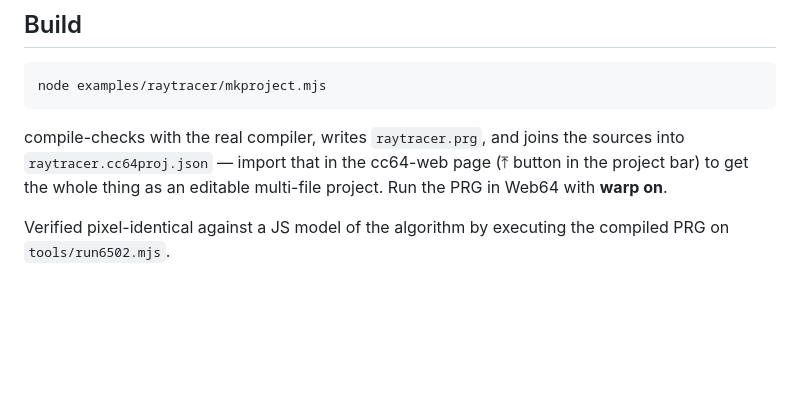
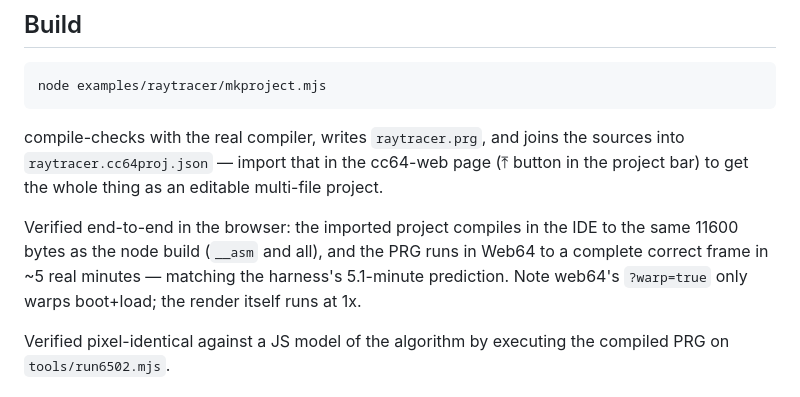
Before and after one commit to epatel/cc64-web, a Markdown page: examples/raytracer/README.md, the part around the change. Rendered like a GitHub page; blank space fills up the shorter version.

Commit message:
Raytracer README: note the verified in-browser compile + Web64 run
Imported project compiles in the IDE to the same 11600-byte PRG as the
node build; runs in Web64 to a complete frame in ~5 real minutes, matching
the harness prediction. web64's ?warp=true only warps boot+load.

Co-Authored-By: Claude Fable 5 <noreply@anthropic.com>

```diff
--- a/examples/raytracer/README.md
+++ b/examples/raytracer/README.md
@@ -28,7 +28,13 @@ node examples/raytracer/mkproject.mjs
 compile-checks with the real compiler, writes `raytracer.prg`, and joins
 the sources into `raytracer.cc64proj.json` — import that in the cc64-web
 page (⤒ button in the project bar) to get the whole thing as an editable
-multi-file project. Run the PRG in Web64 with **warp on**.
+multi-file project.
+
+Verified end-to-end in the browser: the imported project compiles in the
+IDE to the same 11600 bytes as the node build (`__asm` and all), and the
+PRG runs in Web64 to a complete correct frame in ~5 real minutes —
+matching the harness's 5.1-minute prediction. Note web64's `?warp=true`
+only warps boot+load; the render itself runs at 1x.
 
 Verified pixel-identical against a JS model of the algorithm by executing
 the compiled PRG on `tools/run6502.mjs`.
```
